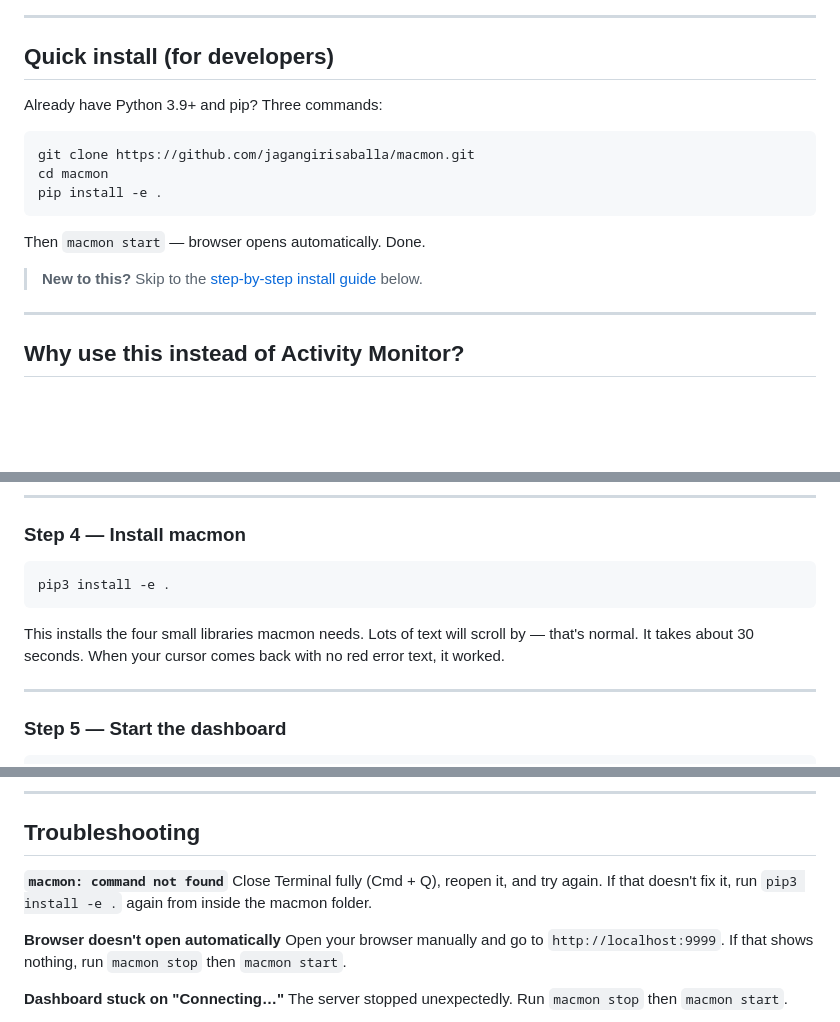
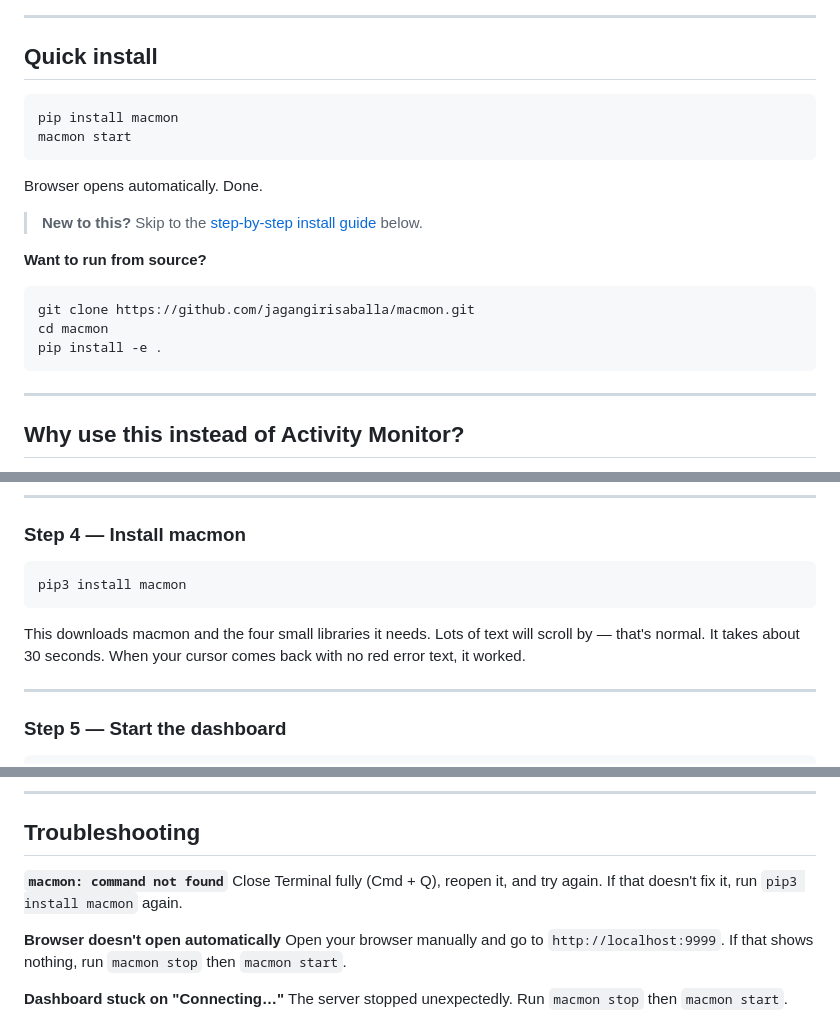
Before and after one commit to jagangirisaballa/macmon, a Markdown page: README.md, 3 parts joined by grey strips. Rendered like a GitHub page; blank space fills up the shorter version.

Commit message:
docs: update README for PyPI install (CR-005)

````diff
--- a/README.md
+++ b/README.md
@@ -6,19 +6,23 @@ A dashboard that lives in your browser and tells you exactly what your Mac is do
 
 ---
 
-## Quick install (for developers)
+## Quick install
 
-Already have Python 3.9+ and pip? Three commands:
+```bash
+pip install macmon
+macmon start
+```
 
+Browser opens automatically. Done.
+
+> **New to this?** Skip to the [step-by-step install guide](#step-by-step-install-for-everyone) below.
+
+**Want to run from source?**
 ```bash
 git clone https://github.com/jagangirisaballa/macmon.git
 cd macmon
 pip install -e .
 ```
-
-Then `macmon start` — browser opens automatically. Done.
-
-> **New to this?** Skip to the [step-by-step install guide](#step-by-step-install-for-everyone) below.
 
 ---
 
@@ -124,10 +128,10 @@ The text at the start of your Terminal line will now include `macmon`. That mean
 ### Step 4 — Install macmon
 
 ```
-pip3 install -e .
+pip3 install macmon
 ```
 
-This installs the four small libraries macmon needs. Lots of text will scroll by — that's normal. It takes about 30 seconds. When your cursor comes back with no red error text, it worked.
+This downloads macmon and the four small libraries it needs. Lots of text will scroll by — that's normal. It takes about 30 seconds. When your cursor comes back with no red error text, it worked.
 
 ---
 
@@ -163,7 +167,7 @@ The address is **http://localhost:9999** — this is like a website, but it only
 ## Troubleshooting
 
 **`macmon: command not found`**
-Close Terminal fully (Cmd + Q), reopen it, and try again. If that doesn't fix it, run `pip3 install -e .` again from inside the macmon folder.
+Close Terminal fully (Cmd + Q), reopen it, and try again. If that doesn't fix it, run `pip3 install macmon` again.
 
 **Browser doesn't open automatically**
 Open your browser manually and go to `http://localhost:9999`. If that shows nothing, run `macmon stop` then `macmon start`.
````
